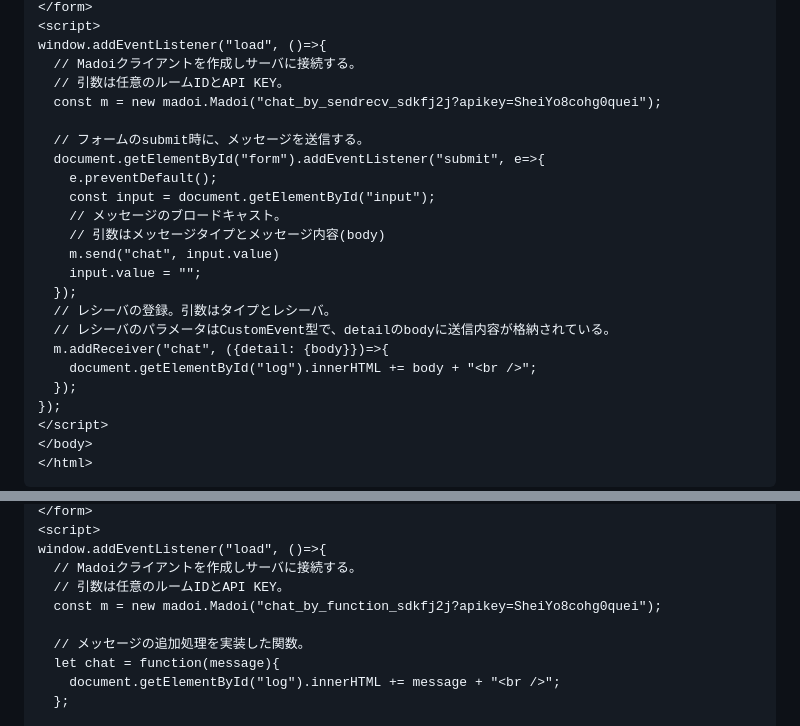
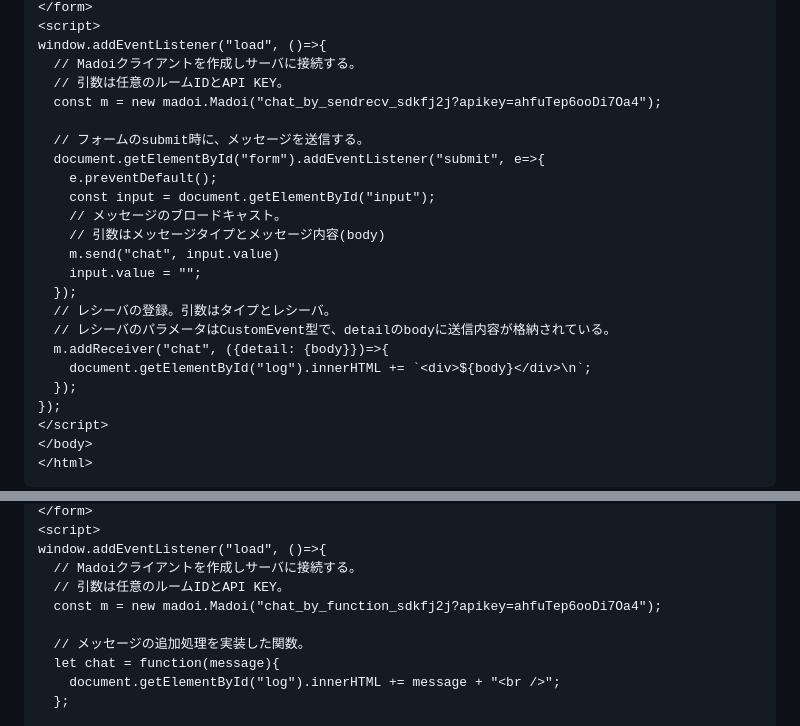
Before and after one commit to kcg-edu-future-lab/madoi, a Markdown page: README.md, 2 parts joined by grey strips. Rendered like a GitHub page.

```diff
--- a/README.md
+++ b/README.md
@@ -60,7 +102,7 @@ div#log{
 window.addEventListener("load", ()=>{
   // Madoiクライアントを作成しサーバに接続する。
   // 引数は任意のルームIDとAPI KEY。
-  const m = new madoi.Madoi("chat_by_sendrecv_sdkfj2j?apikey=SheiYo8cohg0quei");
+  const m = new madoi.Madoi("chat_by_sendrecv_sdkfj2j?apikey=ahfuTep6ooDi7Oa4");
 
   // フォームのsubmit時に、メッセージを送信する。
   document.getElementById("form").addEventListener("submit", e=>{
@@ -74,7 +116,7 @@ window.addEventListener("load", ()=>{
   // レシーバの登録。引数はタイプとレシーバ。
   // レシーバのパラメータはCustomEvent型で、detailのbodyに送信内容が格納されている。
   m.addReceiver("chat", ({detail: {body}})=>{
-    document.getElementById("log").innerHTML += body + "<br />";
+    document.getElementById("log").innerHTML += `<div>${body}</div>\n`;
   });
 });
 </script>
@@ -150,7 +192,7 @@ div#log{
 window.addEventListener("load", ()=>{
   // Madoiクライアントを作成しサーバに接続する。
   // 引数は任意のルームIDとAPI KEY。
-  const m = new madoi.Madoi("chat_by_function_sdkfj2j?apikey=SheiYo8cohg0quei");
+  const m = new madoi.Madoi("chat_by_function_sdkfj2j?apikey=ahfuTep6ooDi7Oa4");
 
   // メッセージの追加処理を実装した関数。
   let chat = function(message){
```
Also changed, not shown: other parts of README.md (+57 -57 lines).
